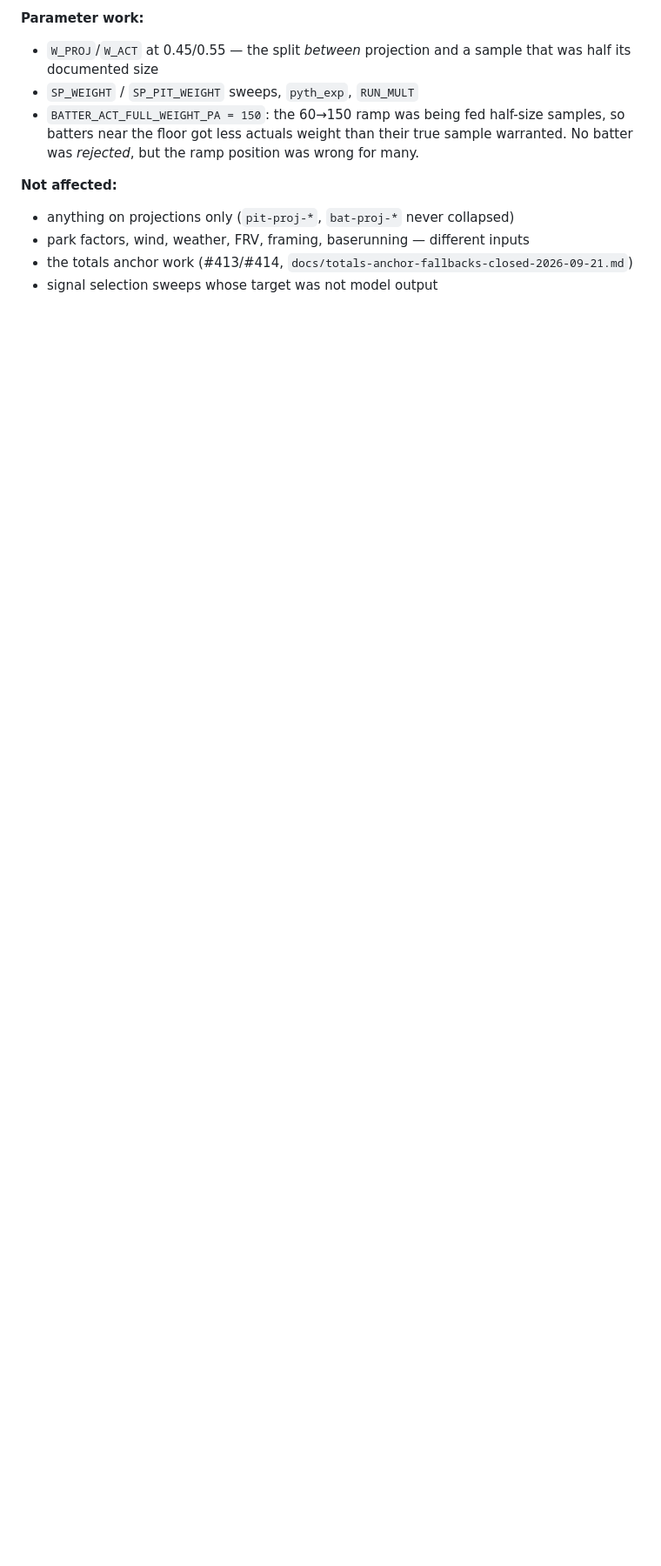
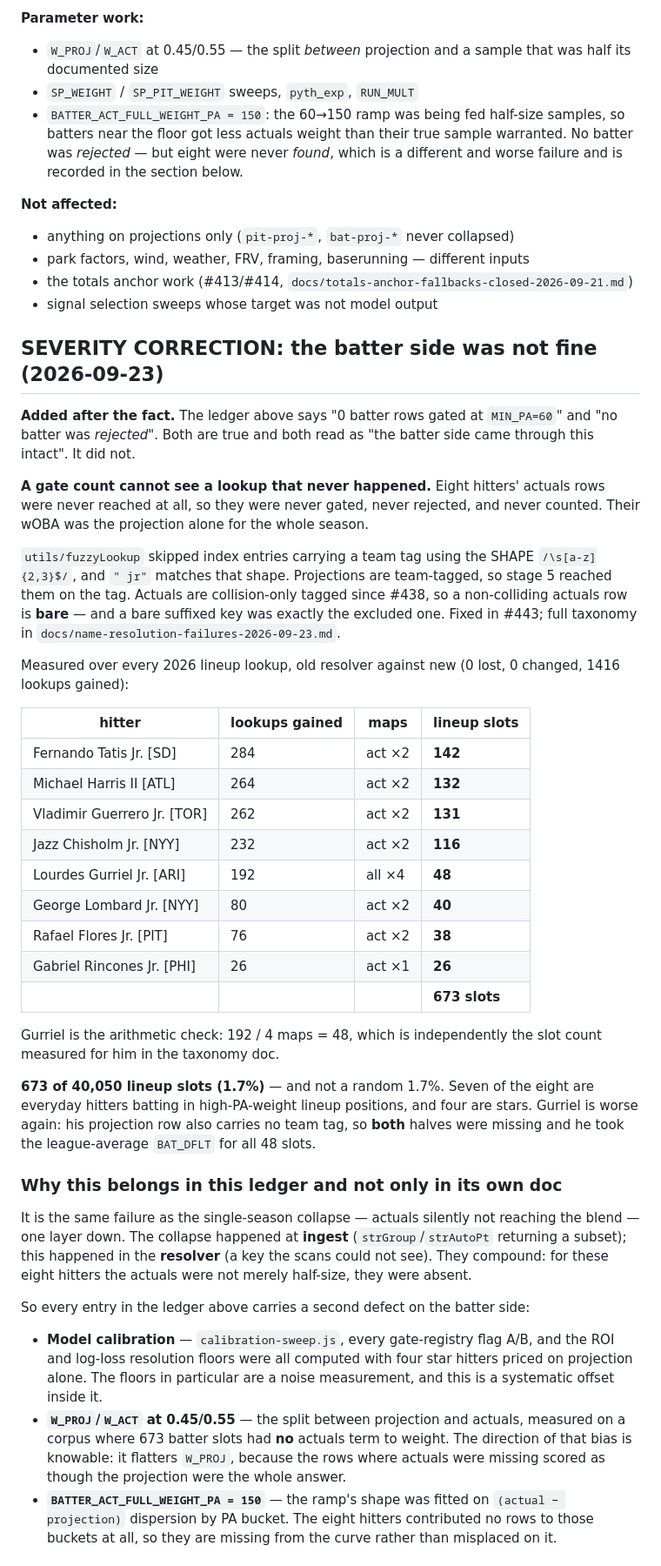
Before and after one commit to mikereagan24-sketch/mlb-analyzer, a Markdown page: mlb-analyzer/docs/actuals-single-season-rebaseline-2026-09-22.md, the part around one of its changes. Shown at 87% size. Rendered like a GitHub page; blank space fills up the shorter version.

Commit message:
docs(rebaseline): the batter side was not fine — 673 slots, actuals absent
The ledger said "0 batter rows gated at MIN_PA=60" and "no batter was
rejected". Both true, and both read as "the batter side came through
this intact". It did not.

A GATE COUNT CANNOT SEE A LOOKUP THAT NEVER HAPPENED. Eight hitters'
actuals rows were never reached, so they were never gated, never
rejected, and never counted. Their wOBA was the projection alone all
season.

fuzzyLookup skipped team-tagged entries by the SHAPE /\s[a-z]{2,3}$/,
and " jr" matches it. Projections are team-tagged so stage 5 reached
them; actuals are collision-only tagged since #438, so a
non-colliding actuals row is BARE -- and a bare suffixed key was the
excluded one. Fixed in #443.

  Fernando Tatis Jr.     142 slots
  Michael Harris II      132
  Vladimir Guerrero Jr.  131
  Jazz Chisholm Jr.      116
  Lourdes Gurriel Jr.     48   (both halves missing -- BAT_DFLT)
  George Lombard Jr.      40
  Rafael Flores Jr.       38
  Gabriel Rincones Jr.    26
                         673 of 40050 slots (1.7%)

Gurriel is the arithmetic check: 192 lookups / 4 maps = 48, which is
independently the slot count measured for him in the taxonomy doc.

Not a random 1.7%: seven of the eight are everyday hitters in
high-PA-weight lineup positions and four are stars.

WHY IT BELONGS IN THIS LEDGER. Same failure as the single-season
collapse -- actuals silently not reaching the blend -- one layer
down. The collapse was at INGEST (strGroup/strAutoPt returning a
subset); this was in the RESOLVER (a key the scans could not see).
They compound: for these eight the actuals were not half-size, they
were absent. So every ledger entry carries a second batter-side
defect, and for W_PROJ/W_ACT the direction of the bias is knowable --
it flatters W_PROJ, because rows with no actuals term scored as
though the projection were the whole answer.

Adds 2a/2b/2c to the order of operations: confirm the eight resolve,
then re-run the 60-150 ramp occupancy (which has never included these
eight, all high-sample), and only then treat batter-side calibration
as re-derivable. Re-running the sweeps before the ramp occupancy
would replace one wrong baseline with another, which is the trap step
1 was written to avoid.

Co-Authored-By: Claude Opus 5 (1M context) <noreply@anthropic.com>

```diff
--- a/mlb-analyzer/docs/actuals-single-season-rebaseline-2026-09-22.md
+++ b/mlb-analyzer/docs/actuals-single-season-rebaseline-2026-09-22.md
@@ -141,11 +143,80 @@ baseline with another.
 - `SP_WEIGHT` / `SP_PIT_WEIGHT` sweeps, `pyth_exp`, `RUN_MULT`
 - `BATTER_ACT_FULL_WEIGHT_PA = 150`: the 60→150 ramp was being fed
   half-size samples, so batters near the floor got less actuals weight
-  than their true sample warranted. No batter was *rejected*, but the
-  ramp position was wrong for many.
+  than their true sample warranted. No batter was *rejected* — but eight
+  were never *found*, which is a different and worse failure and is
+  recorded in the section below.
 
 **Not affected:**
 - anything on projections only (`pit-proj-*`, `bat-proj-*` never collapsed)
 - park factors, wind, weather, FRV, framing, baserunning — different inputs
 - the totals anchor work (#413/#414, `docs/totals-anchor-fallbacks-closed-2026-09-21.md`)
 - signal selection sweeps whose target was not model output
+
+## SEVERITY CORRECTION: the batter side was not fine (2026-09-23)
+
+**Added after the fact.** The ledger above says "0 batter rows gated at
+`MIN_PA=60`" and "no batter was *rejected*". Both are true and both read as
+"the batter side came through this intact". It did not.
+
+**A gate count cannot see a lookup that never happened.** Eight hitters'
+actuals rows were never reached at all, so they were never gated, never
+rejected, and never counted. Their wOBA was the projection alone for the
+whole season.
+
+`utils/fuzzyLookup` skipped index entries carrying a team tag using the
+SHAPE `/\s[a-z]{2,3}$/`, and `" jr"` matches that shape. Projections are
+team-tagged, so stage 5 reached them on the tag. Actuals are
+collision-only tagged since #438, so a non-colliding actuals row is
+**bare** — and a bare suffixed key was exactly the excluded one. Fixed in
+#443; full taxonomy in `docs/name-resolution-failures-2026-09-23.md`.
+
+Measured over every 2026 lineup lookup, old resolver against new
+(0 lost, 0 changed, 1416 lookups gained):
+
+| hitter | lookups gained | maps | **lineup slots** |
+|---|---|---|---|
+| Fernando Tatis Jr. [SD] | 284 | act ×2 | **142** |
+| Michael Harris II [ATL] | 264 | act ×2 | **132** |
+| Vladimir Guerrero Jr. [TOR] | 262 | act ×2 | **131** |
+| Jazz Chisholm Jr. [NYY] | 232 | act ×2 | **116** |
+| Lourdes Gurriel Jr. [ARI] | 192 | all ×4 | **48** |
+| George Lombard Jr. [NYY] | 80 | act ×2 | **40** |
+| Rafael Flores Jr. [PIT] | 76 | act ×2 | **38** |
+| Gabriel Rincones Jr. [PHI] | 26 | act ×1 | **26** |
+| | | | **673 slots** |
+
+Gurriel is the arithmetic check: 192 / 4 maps = 48, which is independently
+the slot count measured for him in the taxonomy doc.
+
+**673 of 40,050 lineup slots (1.7%)** — and not a random 1.7%. Seven of the
+eight are everyday hitters batting in high-PA-weight lineup positions, and
+four are stars. Gurriel is worse again: his projection row also carries no
+team tag, so **both** halves were missing and he took the league-average
+`BAT_DFLT` for all 48 slots.
+
+### Why this belongs in this ledger and not only in its own doc
+
+It is the same failure as the single-season collapse — actuals silently not
+reaching the blend — one layer down. The collapse happened at **ingest**
+(`strGroup`/`strAutoPt` returning a subset); this happened in the
+**resolver** (a key the scans could not see). They compound: for these
+eight hitters the actuals were not merely half-size, they were absent.
+
+So every entry in the ledger above carries a second defect on the batter
+side:
+
+- **Model calibration** — `calibration-sweep.js`, every gate-registry flag
+  A/B, and the ROI and log-loss resolution floors were all computed with
+  four star hitters priced on projection alone. The floors in particular
+  are a noise measurement, and this is a systematic offset inside it.
+- **`W_PROJ`/`W_ACT` at 0.45/0.55** — the split between projection and
+  actuals, measured on a corpus where 673 batter slots had **no** actuals
+  term to weight. The direction of that bias is knowable: it flatters
+  `W_PROJ`, because the rows where actuals were missing scored as though
+  the projection were the whole answer.
+- **`BATTER_ACT_FULL_WEIGHT_PA = 150`** — the ramp's shape was fitted on
+  `(actual − projection)` dispersion by PA bucket. The eight hitters
+  contributed no rows to those buckets at all, so they are missing from
+  the curve rather than misplaced on it.
+
```
Also changed, not shown: other parts of mlb-analyzer/docs/actuals-single-season-rebaseline-2026-09-22.md (+27 -1 lines).
